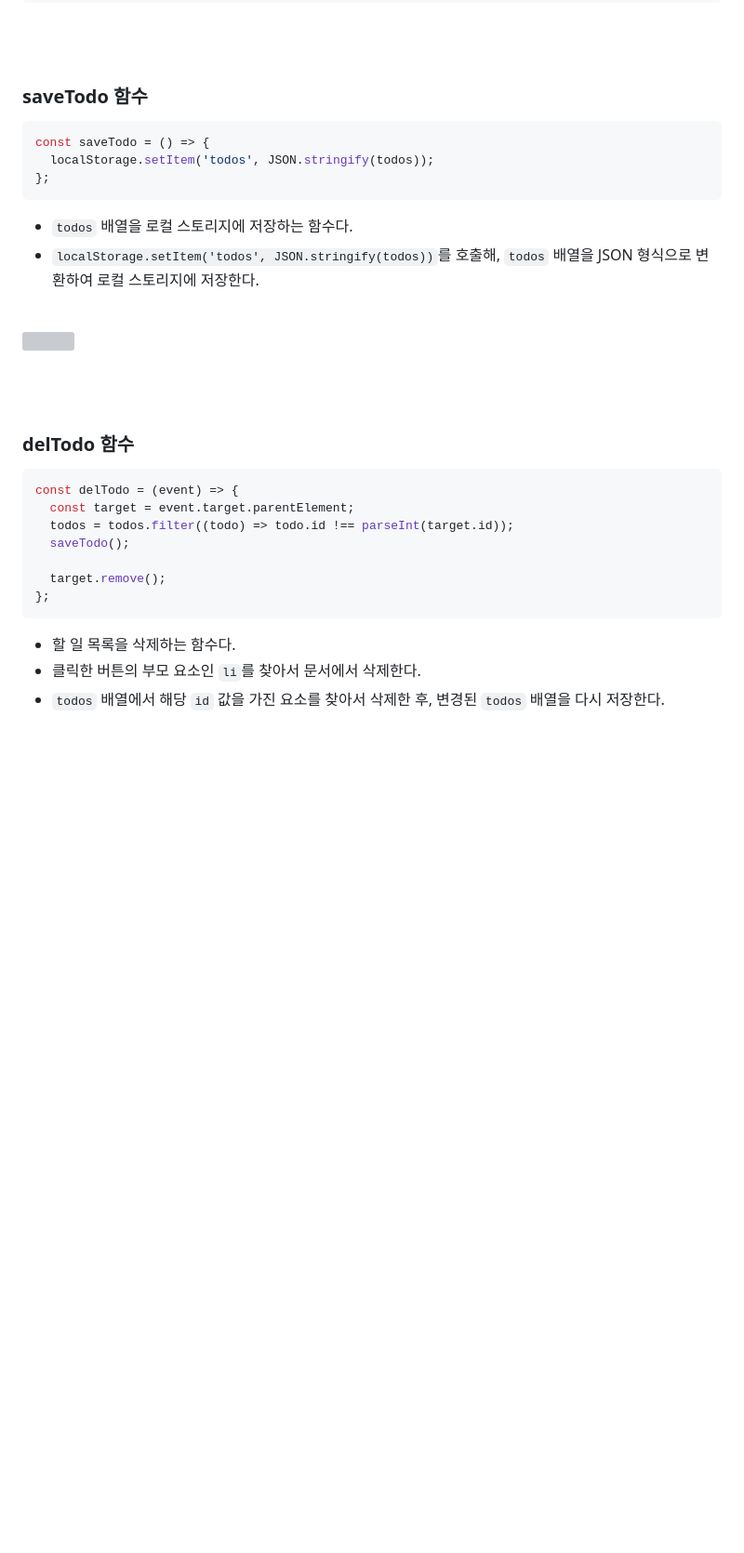
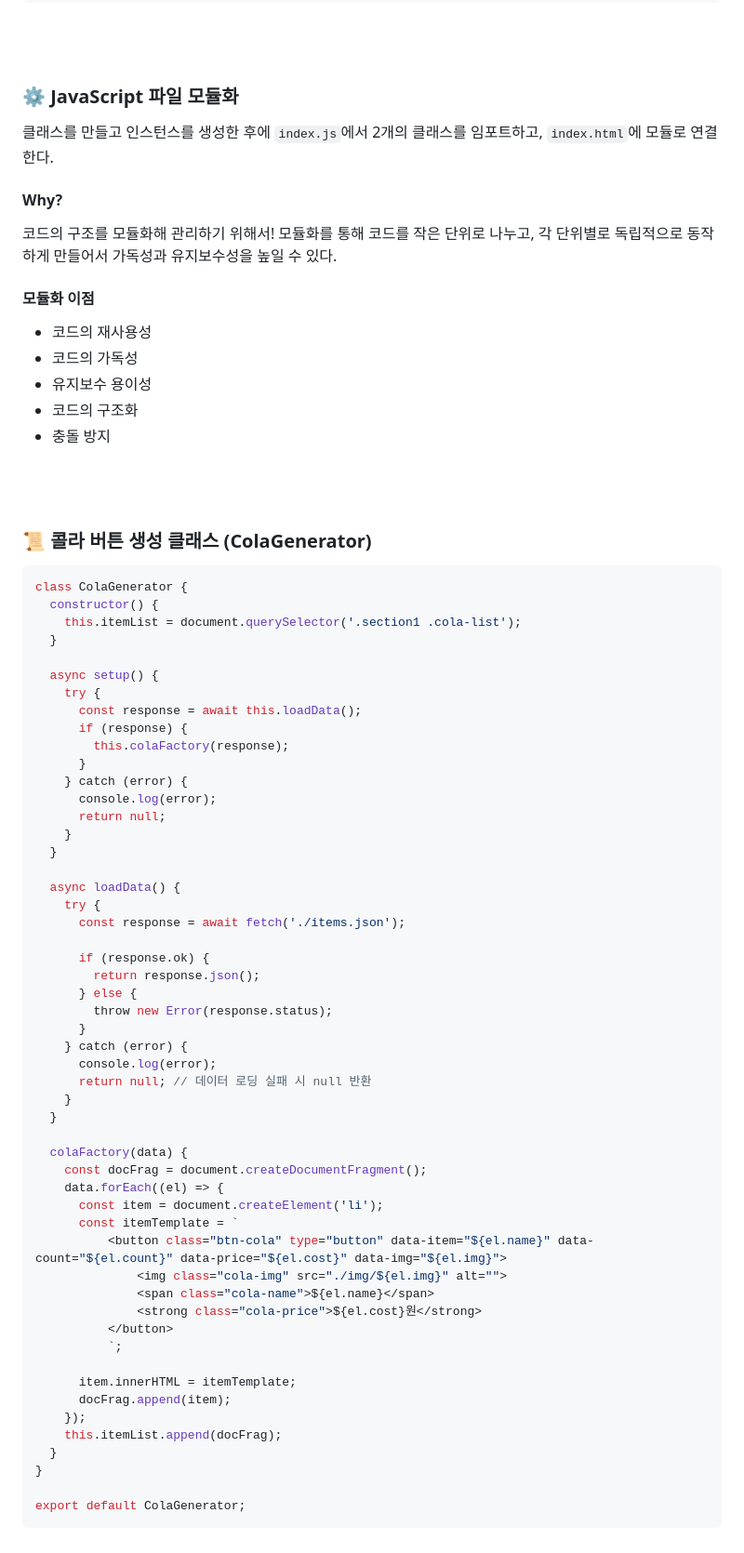
Before and after one commit to hyeonbinnn/cola-cola, a Markdown page: README.md, the part around the change printed below. Shown: that part at 93% size. Drawn GitHub-style; blank space fills up the shorter version; grey boxes are pictures that could not be loaded.

````diff
--- a/README.md
+++ b/README.md
@@ -111,37 +111,76 @@
 <br>
 <br>
 
-### saveTodo 함수
+### ⚙️ JavaScript 파일 모듈화
+클래스를 만들고 인스턴스를 생성한 후에 `index.js`에서 2개의 클래스를 임포트하고, `index.html`에 모듈로 연결한다.
 
-```js
-const saveTodo = () => {
-  localStorage.setItem('todos', JSON.stringify(todos));
-};
-```
+#### Why?
+코드의 구조를 모듈화해 관리하기 위해서! 모듈화를 통해 코드를 작은 단위로 나누고, 각 단위별로 독립적으로 동작하게 만들어서 가독성과 유지보수성을 높일 수 있다.
 
-- `todos` 배열을 로컬 스토리지에 저장하는 함수다.
-- `localStorage.setItem('todos', JSON.stringify(todos))`를 호출해, `todos` 배열을 JSON 형식으로 변환하여 로컬 스토리지에 저장한다.
-<br>
-
-![](https://velog.velcdn.com/images/hyeonbinnn/post/ac41e048-7a6b-4870-9cfa-4ecc34986aa4/image.png)
+#### 모듈화 이점
+- 코드의 재사용성
+- 코드의 가독성
+- 유지보수 용이성
+- 코드의 구조화
+- 충돌 방지
 
 <br>
 <br>
 
-### delTodo 함수
+### 📜 콜라 버튼 생성 클래스 (ColaGenerator)
+```js
+class ColaGenerator {
+  constructor() {
+    this.itemList = document.querySelector('.section1 .cola-list');
+  }
 
-```js
-const delTodo = (event) => {
-  const target = event.target.parentElement;
-  todos = todos.filter((todo) => todo.id !== parseInt(target.id));
-  saveTodo();
+  async setup() {
+    try {
+      const response = await this.loadData();
+      if (response) {
+        this.colaFactory(response);
+      }
+    } catch (error) {
+      console.log(error);
+      return null;
+    }
+  }
 
-  target.remove();
-};
+  async loadData() {
+    try {
+      const response = await fetch('./items.json');
+
+      if (response.ok) {
+        return response.json();
+      } else {
+        throw new Error(response.status);
+      }
+    } catch (error) {
+      console.log(error);
+      return null; // 데이터 로딩 실패 시 null 반환
+    }
+  }
+
+  colaFactory(data) {
+    const docFrag = document.createDocumentFragment();
+    data.forEach((el) => {
+      const item = document.createElement('li');
+      const itemTemplate = `
+          <button class="btn-cola" type="button" data-item="${el.name}" data-count="${el.count}" data-price="${el.cost}" data-img="${el.img}">
+              <img class="cola-img" src="./img/${el.img}" alt="">
+              <span class="cola-name">${el.name}</span>
+              <strong class="cola-price">${el.cost}원</strong>
+          </button>
+          `;
+
+      item.innerHTML = itemTemplate;
+      docFrag.append(item);
+    });
+    this.itemList.append(docFrag);
+  }
+}
+
+export default ColaGenerator;
 ```
-
-- 할 일 목록을 삭제하는 함수다.
-- 클릭한 버튼의 부모 요소인 `li`를 찾아서 문서에서 삭제한다.
-- `todos` 배열에서 해당 `id` 값을 가진 요소를 찾아서 삭제한 후, 변경된 `todos` 배열을 다시 저장한다.
 <br>
 
````
Also changed, not shown: other parts of README.md (+54 -141 lines).
